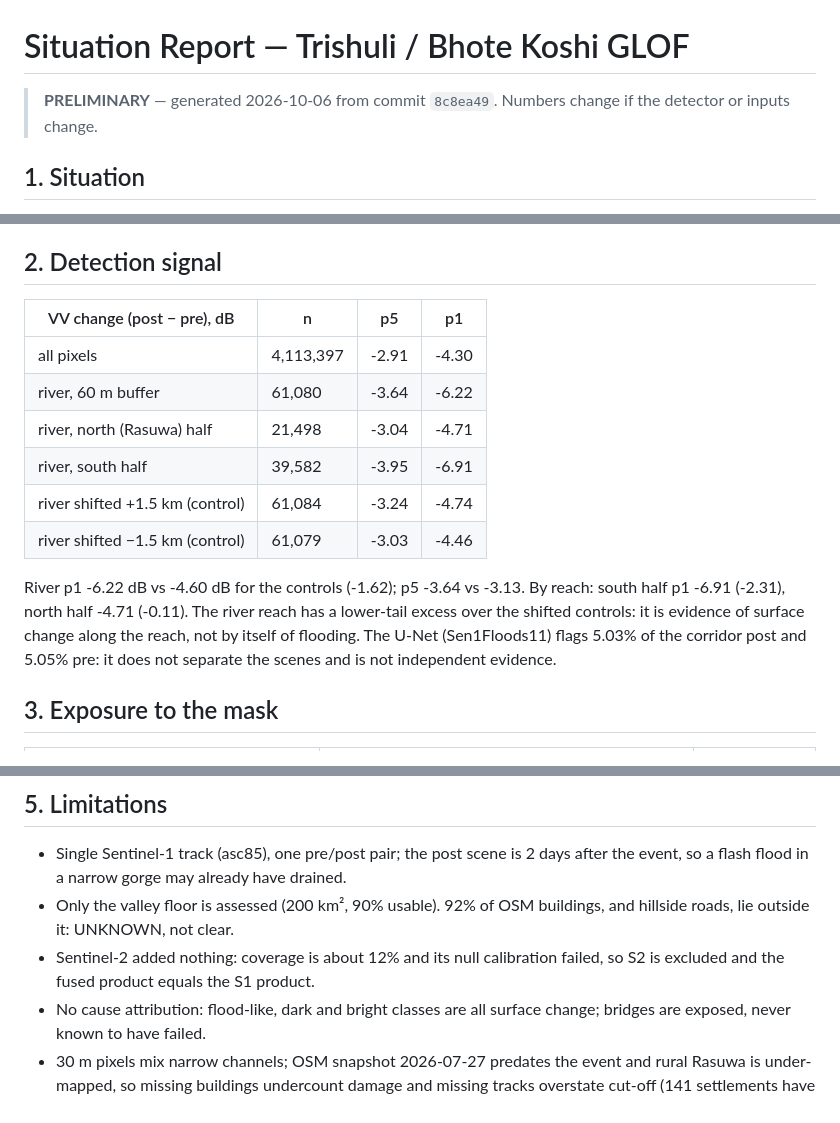
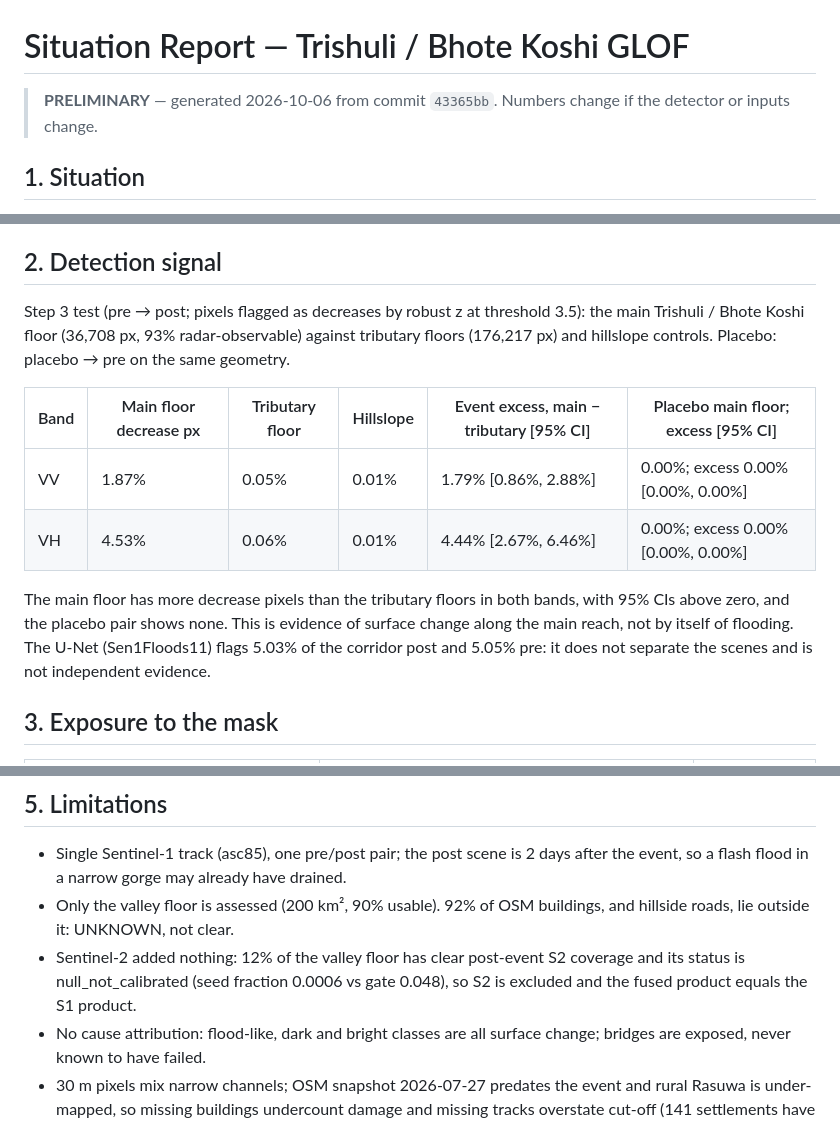
Before and after one commit to MANIKANTH678/trishuli-flood-mapping, a Markdown page: outputs/reports/situation_report_EN.md, 3 parts joined by grey strips. GitHub-like rendering.

Commit message:
Regenerate situation report

```diff
--- a/outputs/reports/situation_report_EN.md
+++ b/outputs/reports/situation_report_EN.md
@@ -1,6 +1,6 @@
 # Situation Report — Trishuli / Bhote Koshi GLOF
 
-> **PRELIMINARY** — generated 2026-10-06 from commit `8c8ea49`. Numbers change if the detector or inputs change.
+> **PRELIMINARY** — generated 2026-10-06 from commit `43365bb`. Numbers change if the detector or inputs change.
 
 ## 1. Situation
 
@@ -8,16 +8,14 @@
 
 ## 2. Detection signal
 
-| VV change (post − pre), dB | n | p5 | p1 |
-|---|---|---|---|
-| all pixels | 4,113,397 | -2.91 | -4.30 |
-| river, 60 m buffer | 61,080 | -3.64 | -6.22 |
-| river, north (Rasuwa) half | 21,498 | -3.04 | -4.71 |
-| river, south half | 39,582 | -3.95 | -6.91 |
-| river shifted +1.5 km (control) | 61,084 | -3.24 | -4.74 |
-| river shifted −1.5 km (control) | 61,079 | -3.03 | -4.46 |
+Step 3 test (pre → post; pixels flagged as decreases by robust z at threshold 3.5): the main Trishuli / Bhote Koshi floor (36,708 px, 93% radar-observable) against tributary floors (176,217 px) and hillslope controls. Placebo: placebo → pre on the same geometry.
 
-River p1 -6.22 dB vs -4.60 dB for the controls (-1.62); p5 -3.64 vs -3.13. By reach: south half p1 -6.91 (-2.31), north half -4.71 (-0.11). The river reach has a lower-tail excess over the shifted controls: it is evidence of surface change along the reach, not by itself of flooding. The U-Net (Sen1Floods11) flags 5.03% of the corridor post and 5.05% pre: it does not separate the scenes and is not independent evidence.
+| Band | Main floor decrease px | Tributary floor | Hillslope | Event excess, main − tributary [95% CI] | Placebo main floor; excess [95% CI] |
+|---|---|---|---|---|---|
+| VV | 1.87% | 0.05% | 0.01% | 1.79% [0.86%, 2.88%] | 0.00%; excess 0.00% [0.00%, 0.00%] |
+| VH | 4.53% | 0.06% | 0.01% | 4.44% [2.67%, 6.46%] | 0.00%; excess 0.00% [0.00%, 0.00%] |
+
+The main floor has more decrease pixels than the tributary floors in both bands, with 95% CIs above zero, and the placebo pair shows none. This is evidence of surface change along the main reach, not by itself of flooding. The U-Net (Sen1Floods11) flags 5.03% of the corridor post and 5.05% pre: it does not separate the scenes and is not independent evidence.
 
 ## 3. Exposure to the mask
 
@@ -61,7 +59,7 @@ Verdict at 30 m: AOI01 n/a; AOI02 n/a; AOI03 indistinguishable from chance; AOI0
 
 - Single Sentinel-1 track (asc85), one pre/post pair; the post scene is 2 days after the event, so a flash flood in a narrow gorge may already have drained.
 - Only the valley floor is assessed (200 km², 90% usable). 92% of OSM buildings, and hillside roads, lie outside it: UNKNOWN, not clear.
-- Sentinel-2 added nothing: coverage is about 12% and its null calibration failed, so S2 is excluded and the fused product equals the S1 product.
+- Sentinel-2 added nothing: 12% of the valley floor has clear post-event S2 coverage and its status is null_not_calibrated (seed fraction 0.0006 vs gate 0.048), so S2 is excluded and the fused product equals the S1 product.
 - No cause attribution: flood-like, dark and bright classes are all surface change; bridges are exposed, never known to have failed.
 - 30 m pixels mix narrow channels; OSM snapshot 2026-07-27 predates the event and rural Rasuwa is under-mapped, so missing buildings undercount damage and missing tracks overstate cut-off (141 settlements have no pre-flood route).
 - EMSR927 products held locally (GRA) contain no flood-extent layer: the reference is landslide polygons and damage points, so the flood class is not validated against EMS.
```
Also changed, not shown: other parts of outputs/reports/situation_report_EN.md (+1 -1 lines).
